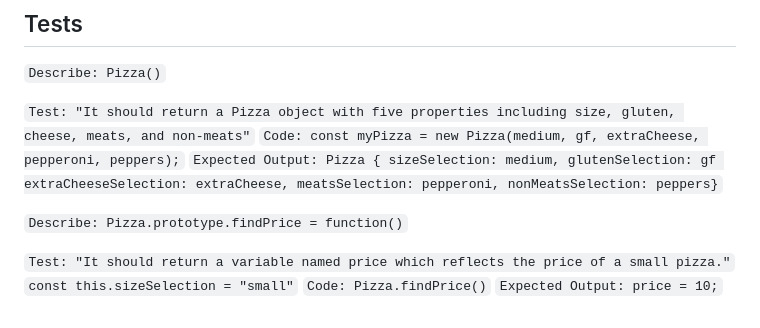
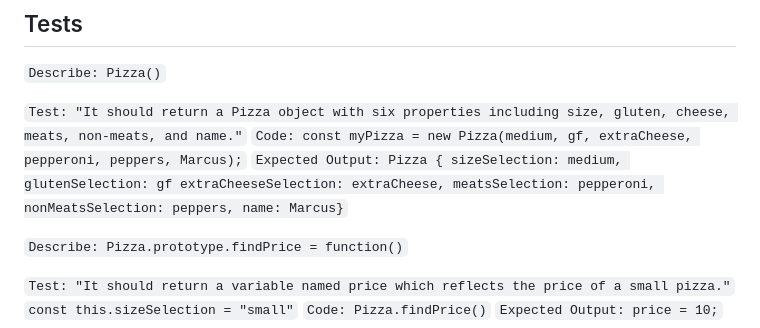
Before and after one commit to MarcusKyung/pizza-parlor, a Markdown page: README.md, the part around the change. Rendered like a GitHub page.

Commit message:
add update to Pizza() constructor to include name attribute

````diff
--- a/README.md
+++ b/README.md
@@ -30,10 +30,9 @@ _This basic website application is designed to take a user's pizza order and cal
 ## Tests
 ```Describe: Pizza()```
 
-```Test: "It should return a Pizza object with five properties including size, gluten, cheese, meats, and non-meats"```
-```Code: const myPizza = new Pizza(medium, gf, extraCheese, pepperoni, peppers);```
-```Expected Output: Pizza { sizeSelection: medium, glutenSelection: gf extraCheeseSelection: extraCheese, meatsSelection: pepperoni, nonMeatsSelection: peppers}```
-
+```Test: "It should return a Pizza object with six properties including size, gluten, cheese, meats, non-meats, and name."```
+```Code: const myPizza = new Pizza(medium, gf, extraCheese, pepperoni, peppers, Marcus);```
+```Expected Output: Pizza { sizeSelection: medium, glutenSelection: gf extraCheeseSelection: extraCheese, meatsSelection: pepperoni, nonMeatsSelection: peppers, name: Marcus}```
 
 ```Describe: Pizza.prototype.findPrice = function()```
 
````
